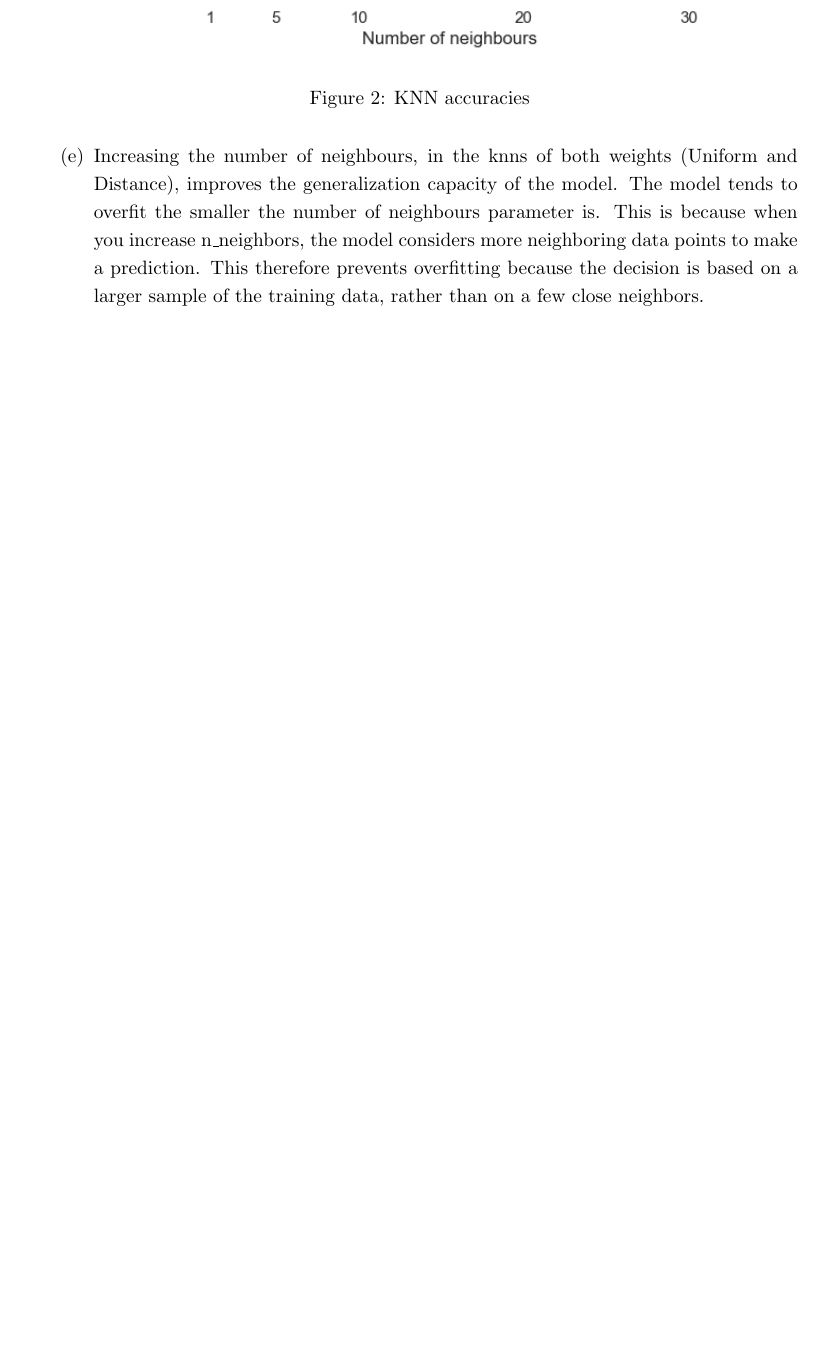
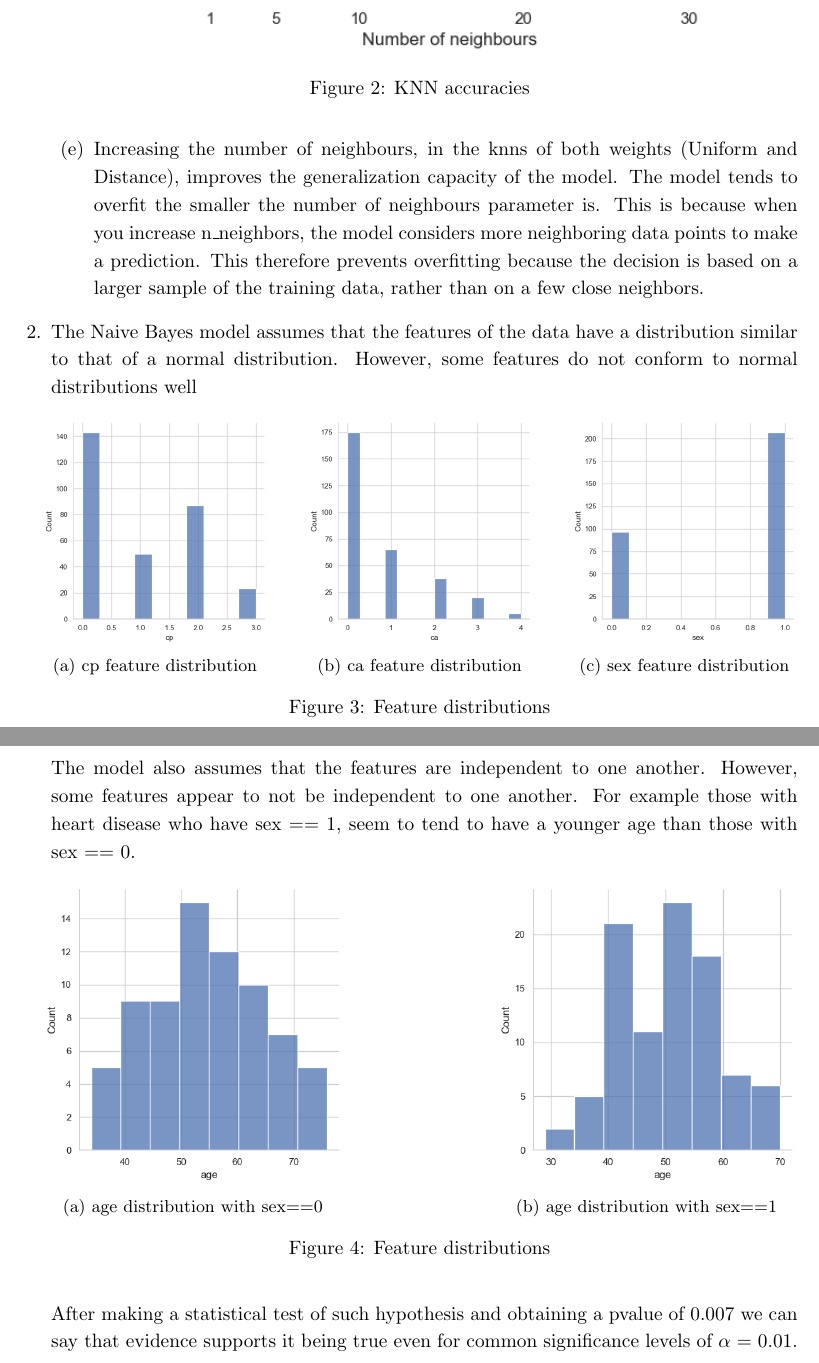
Before and after one commit to SrGesus/Apre-HW2, a LaTeX document (report/main.tex): part of page 11 of 11 before the commit and two parts of pages 11 and 12 of 12 after it, the two joined at a grey line, cut so that both start at the same text, the shorter picture padded with empty space. Compiled offline with pdfLaTeX.

Commit message:
Complete report with the last question added

```diff
--- a/report/main.tex
+++ b/report/main.tex
@@ -17,6 +17,8 @@
 \usepackage{booktabs}
 \usepackage{multirow}
 \usepackage{amsmath}
+\usepackage{caption}
+\usepackage{subcaption}
 \usepackage[normalem]{ulem}
 
 \usepackage{indentfirst}
@@ -581,6 +583,63 @@ Train and test accuracies:
 Increasing the number of neighbours, in the knns of both weights (Uniform and Distance), improves the generalization capacity of the model. The model tends to overfit the smaller the number of neighbours parameter is. This is because when you increase n\_neighbors, the model considers more neighboring data points to make a prediction. This therefore prevents overfitting because the decision is based on a larger sample of the training data, rather than on a few close neighbors.
 
 \end{enumerate}
+
+\item
+The Naive Bayes model assumes that the features of the data have a distribution similar to that of a normal distribution.
+However, some features do not conform to normal distributions well
+
+
+\begin{figure}[H]
+    \centering
+    \begin{subfigure}{0.3\linewidth}
+        \centering
+        \includegraphics[width=\linewidth]{img/cp_distrib.png}
+        \caption{cp feature distribution}
+        \label{fig:cp}
+    \end{subfigure}
+    \hfill % Add horizontal space between subfigures
+    \begin{subfigure}{0.3\linewidth}
+        \centering
+        \includegraphics[width=\linewidth]{img/ca_distrib.png}
+        \caption{ca feature distribution}
+        \label{fig:ca}
+    \end{subfigure}
+    \hfill % Add horizontal space between subfigures
+    \begin{subfigure}{0.3\linewidth}
+        \centering
+        \includegraphics[width=\linewidth]{img/sex_distrib.png}
+        \caption{sex feature distribution}
+        \label{fig:sex}
+    \end{subfigure}
+    \caption{Feature distributions}
+    \label{fig:distributions}
+\end{figure}
+
+
+The model also assumes that the features are independent to one another. However, some features appear to not be independent to one another.
+For example those with heart disease who have sex == 1, seem to tend to have a younger age than those with sex == 0.
+\begin{figure}[H]
+    \centering
+    \begin{subfigure}{0.4\linewidth}
+        \centering
+        \includegraphics[width=\linewidth]{img/age_sex0.png}
+        \caption{age distribution with sex==0}
+        \label{fig:cp}
+    \end{subfigure}
+    \hfill % Add horizontal space between subfigures
+    \begin{subfigure}{0.4\linewidth}
+        \centering
+        \includegraphics[width=\linewidth]{img/age_sex1.png}
+        \caption{age distribution with sex==1}
+        \label{fig:ca}
+    \end{subfigure}
+    \caption{Feature distributions}
+    \label{fig:distributions}
+\end{figure}
+
+After making a statistical test of such hypothesis and obtaining a pvalue of 0.007 we can say that evidence supports it being true even for common significance levels of $\alpha$ = 0.01.
+
+
 \end{enumerate}
 
 \vskip 1cm
```
Also changed, not shown: report/img/age_sex0.png (renamed from ex2/age_sex0.png), report/img/age_sex1.png (renamed from ex2/age_sex1.png), report/img/ca_distrib.png (renamed from ex2/ca_distrib.png), report/img/cp_distrib.png (renamed from ex2/cp_distrib.png), report/img/sex_distrib.png (renamed from ex2/sex_distrib.png).
